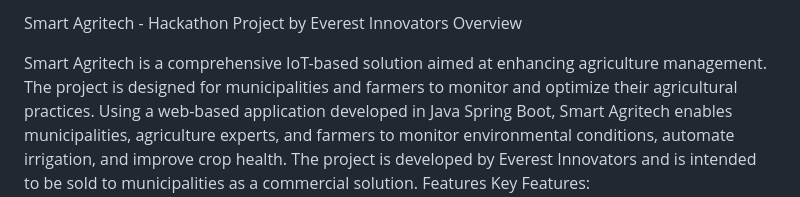
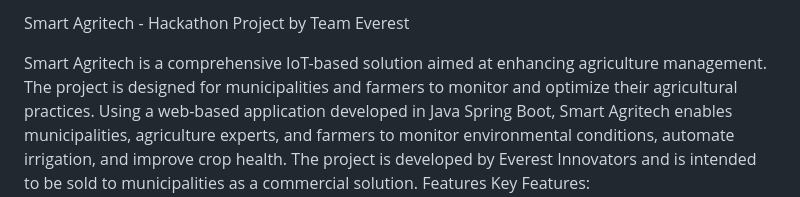
Before and after one commit to tmgnisc/TeamEverest_AsianHack, a Markdown page: README.md, the part around the change. Rendered like a GitHub page.

```diff
--- a/README.md
+++ b/README.md
@@ -1,5 +1,4 @@
-Smart Agritech - Hackathon Project by Everest Innovators
-Overview
+Smart Agritech - Hackathon Project by Team Everest
 
 Smart Agritech is a comprehensive IoT-based solution aimed at enhancing agriculture management. The project is designed for municipalities and farmers to monitor and optimize their agricultural practices. Using a web-based application developed in Java Spring Boot, Smart Agritech enables municipalities, agriculture experts, and farmers to monitor environmental conditions, automate irrigation, and improve crop health. The project is developed by Everest Innovators and is intended to be sold to municipalities as a commercial solution.
 Features
```
